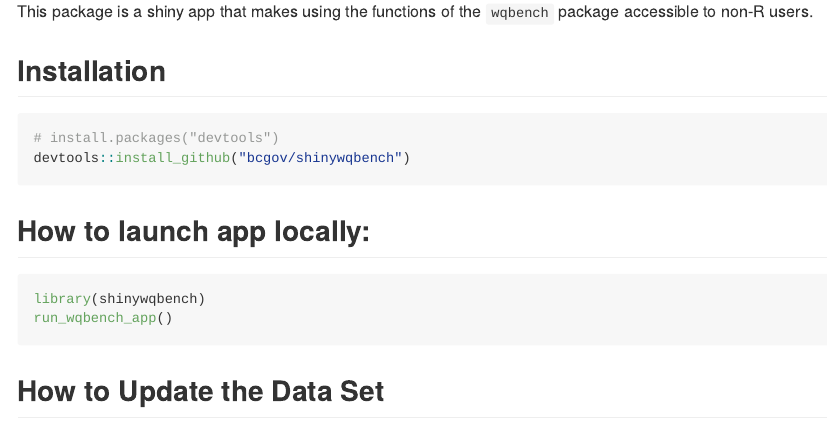
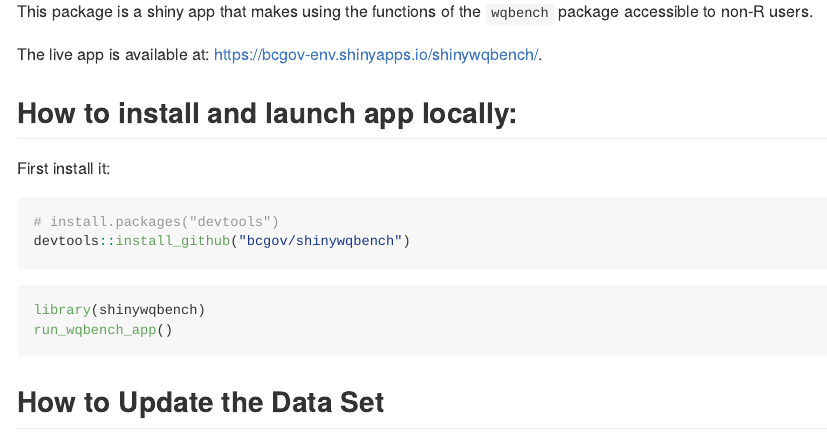
Before and after one commit to bcgov/shinywqbench, an R Markdown document (README.Rmd): the page in a window 1100 px wide, from 110 px down. Rendered offline with R 4.5, knitr and Pandoc, with nearby package versions; badge pictures from the web are left out.

Commit message:
update sysdata and readme

````diff
--- a/README.Rmd
+++ b/README.Rmd
@@ -10,14 +10,16 @@ output: github_document
 
 This package is a shiny app that makes using the functions of the `wqbench` package accessible to non-R users.
 
-## Installation
+The live app is available at: https://bcgov-env.shinyapps.io/shinywqbench/.
+
+## How to install and launch app locally:
+
+First install it:
 
 ```{r, eval=FALSE}
 # install.packages("devtools")
 devtools::install_github("bcgov/shinywqbench")
 ```
-
-## How to launch app locally:
 
 ```{r, eval=FALSE}
 library(shinywqbench)
````
Also changed, not shown: README.md.
